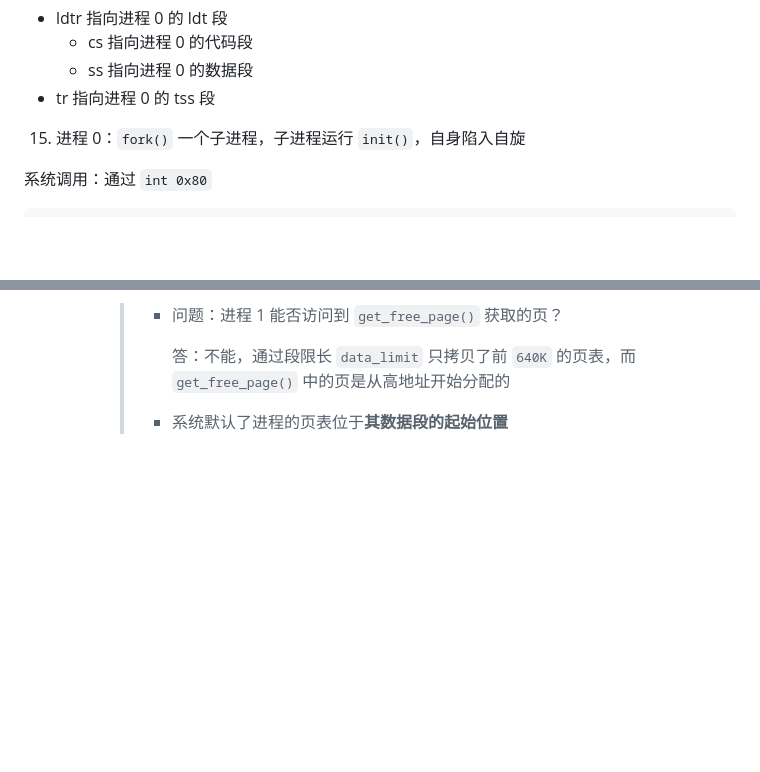
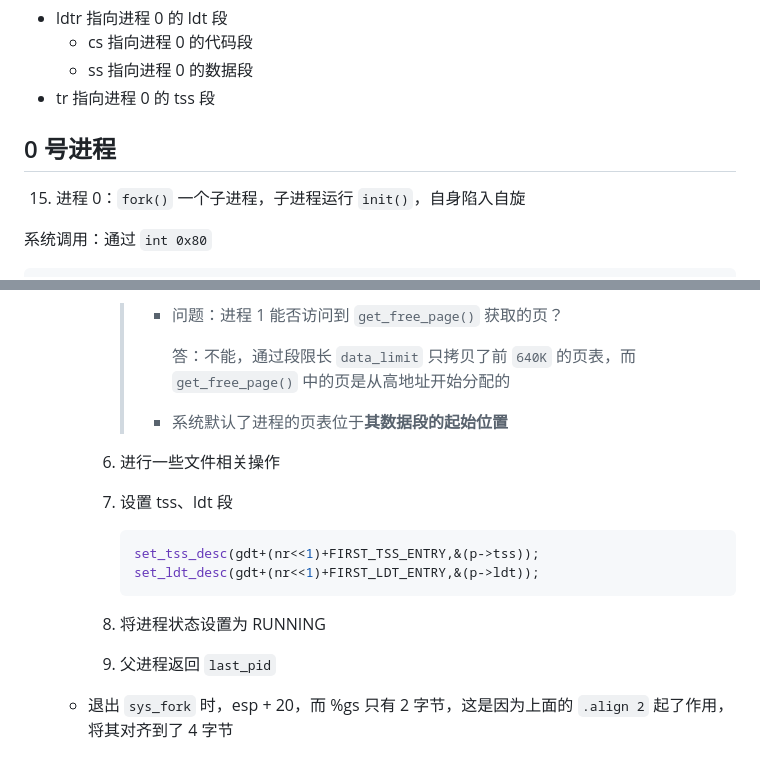
Before and after one commit to MiaoHao-oops/notes, a Markdown page: 10.md, 2 parts joined by grey strips. GitHub-like rendering; blank space fills up the shorter version.

````diff
--- a/10.md
+++ b/10.md
@@ -3,6 +3,8 @@
   - cs 指向进程 0 的代码段
   - ss 指向进程 0 的数据段
 - tr 指向进程 0 的 tss 段
+
+## 0 号进程
 
 15. 进程 0：`fork()` 一个子进程，子进程运行 `init()`，自身陷入自旋
 
@@ -149,3 +152,18 @@ ylx：不同的系统调用按“授权”分开，用户跑不出“确定性
         >   答：不能，通过段限长 `data_limit` 只拷贝了前 `640K` 的页表，而 `get_free_page()` 中的页是从高地址开始分配的
         >
         > - 系统默认了进程的页表位于**其数据段的起始位置**
+
+    6. 进行一些文件相关操作
+
+    7. 设置 tss、ldt 段
+
+        ```c
+        set_tss_desc(gdt+(nr<<1)+FIRST_TSS_ENTRY,&(p->tss));
+        set_ldt_desc(gdt+(nr<<1)+FIRST_LDT_ENTRY,&(p->ldt));
+        ```
+
+    8. 将进程状态设置为 RUNNING
+
+    9. 父进程返回 `last_pid`
+
+  - 退出 `sys_fork` 时，esp + 20，而 %gs 只有 2 字节，这是因为上面的 `.align 2` 起了作用，将其对齐到了 4 字节
````
Also changed, not shown: other parts of 10.md (+4 -3 lines), 13.md (added, +116 -0 lines), 1 other file.
